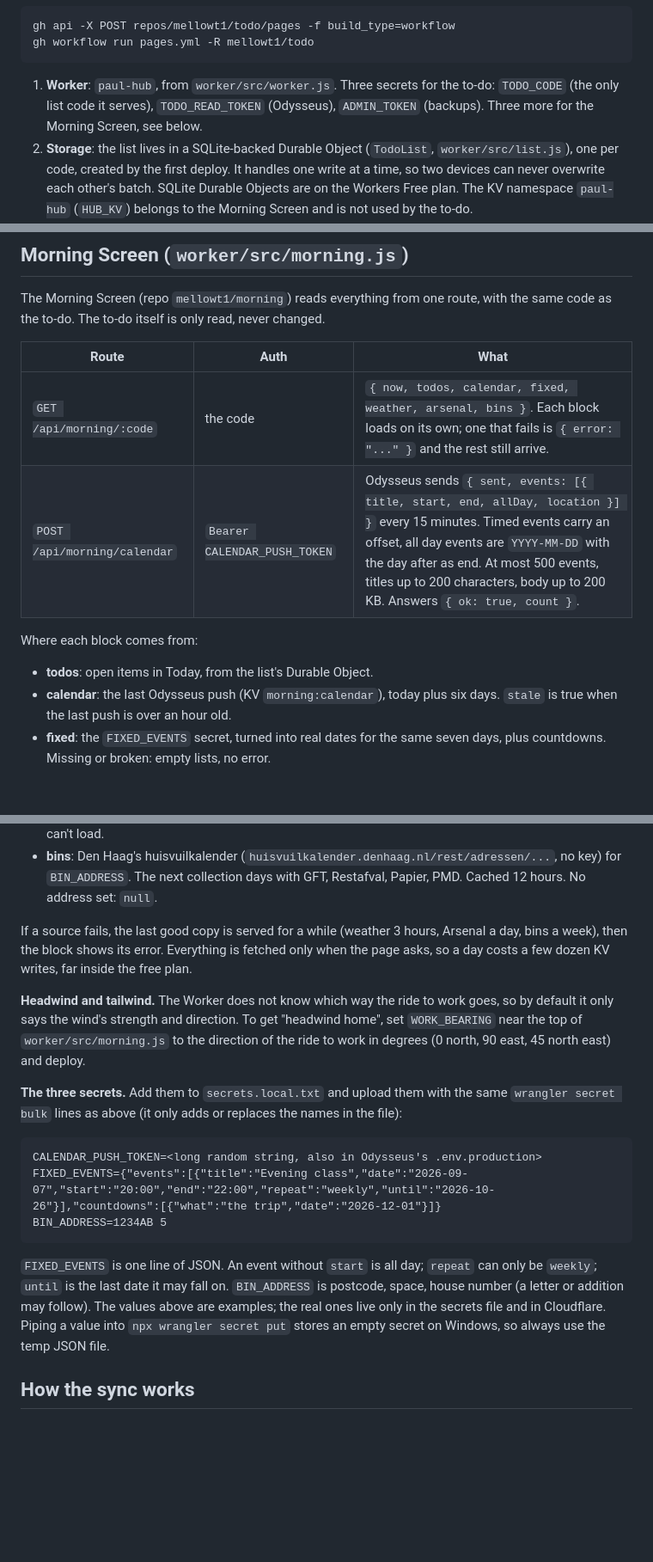
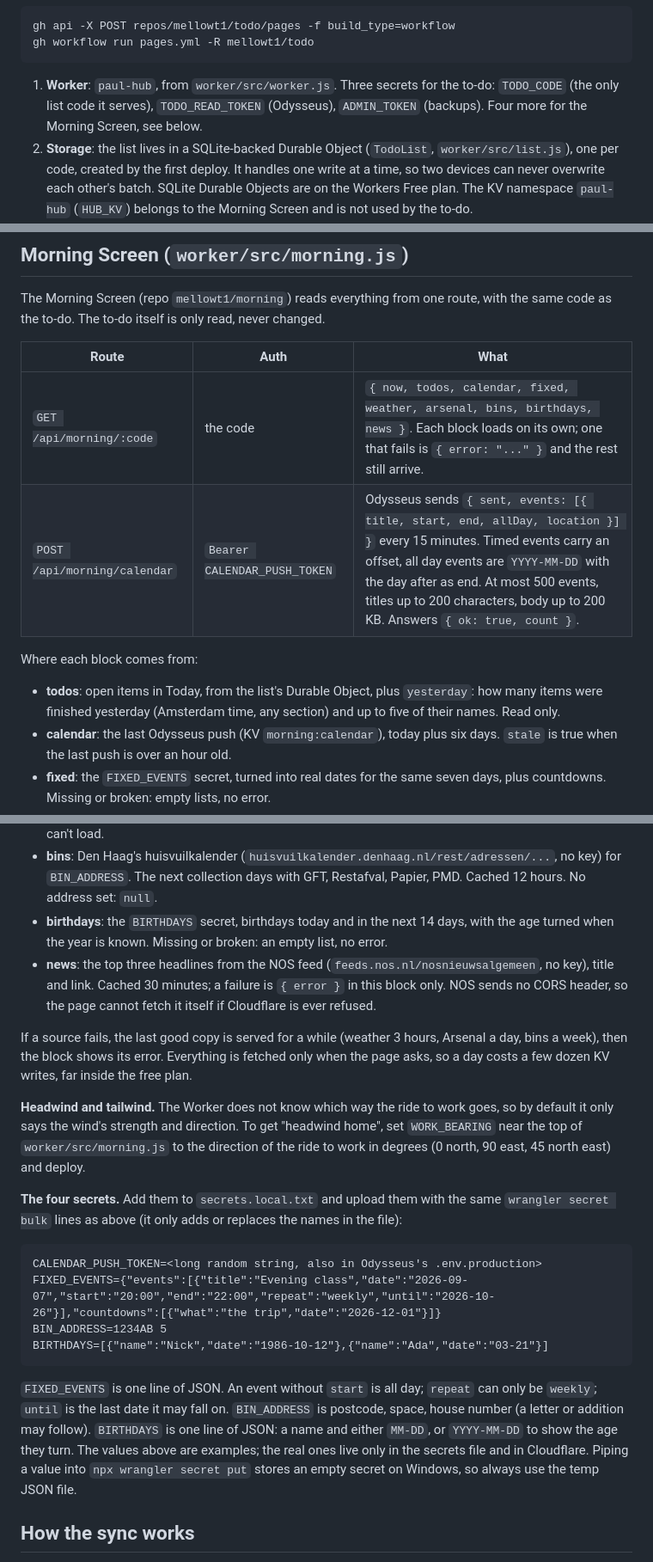
Before and after one commit to mellowt1/todo, a Markdown page: README.md, 3 parts joined by grey strips. Shown at 86% size. Rendered like a GitHub page; blank space fills up the shorter version.

Commit message:
README: yesterday's wins, birthdays, NOS news and the BIRTHDAYS secret
Co-Authored-By: Claude Opus 5.5 (1M context) <noreply@anthropic.com>

````diff
--- a/README.md
+++ b/README.md
@@ -33,7 +33,7 @@ gh api -X POST repos/mellowt1/todo/pages -f build_type=workflow
 gh workflow run pages.yml -R mellowt1/todo
 ```
 
-1. **Worker**: `paul-hub`, from `worker/src/worker.js`. Three secrets for the to-do: `TODO_CODE` (the only list code it serves), `TODO_READ_TOKEN` (Odysseus), `ADMIN_TOKEN` (backups). Three more for the Morning Screen, see below.
+1. **Worker**: `paul-hub`, from `worker/src/worker.js`. Three secrets for the to-do: `TODO_CODE` (the only list code it serves), `TODO_READ_TOKEN` (Odysseus), `ADMIN_TOKEN` (backups). Four more for the Morning Screen, see below.
 2. **Storage**: the list lives in a SQLite-backed Durable Object (`TodoList`, `worker/src/list.js`), one per code, created by the first deploy. It handles one write at a time, so two devices can never overwrite each other's batch. SQLite Durable Objects are on the Workers Free plan. The KV namespace `paul-hub` (`HUB_KV`) belongs to the Morning Screen and is not used by the to-do.
 3. **Site**: `.github/workflows/pages.yml` publishes the `app/` folder on every push to `main` that touches it. Until Pages is on, the workflow skips.
 
@@ -51,31 +51,34 @@ The Morning Screen (repo `mellowt1/morning`) reads everything from one route, wi
 
 | Route | Auth | What |
 |---|---|---|
-| `GET /api/morning/:code` | the code | `{ now, todos, calendar, fixed, weather, arsenal, bins }`. Each block loads on its own; one that fails is `{ error: "..." }` and the rest still arrive. |
+| `GET /api/morning/:code` | the code | `{ now, todos, calendar, fixed, weather, arsenal, bins, birthdays, news }`. Each block loads on its own; one that fails is `{ error: "..." }` and the rest still arrive. |
 | `POST /api/morning/calendar` | `Bearer CALENDAR_PUSH_TOKEN` | Odysseus sends `{ sent, events: [{ title, start, end, allDay, location }] }` every 15 minutes. Timed events carry an offset, all day events are `YYYY-MM-DD` with the day after as end. At most 500 events, titles up to 200 characters, body up to 200 KB. Answers `{ ok: true, count }`. |
 
 Where each block comes from:
 
-* **todos**: open items in Today, from the list's Durable Object.
+* **todos**: open items in Today, from the list's Durable Object, plus `yesterday`: how many items were finished yesterday (Amsterdam time, any section) and up to five of their names. Read only.
 * **calendar**: the last Odysseus push (KV `morning:calendar`), today plus six days. `stale` is true when the last push is over an hour old.
 * **fixed**: the `FIXED_EVENTS` secret, turned into real dates for the same seven days, plus countdowns. Missing or broken: empty lists, no error.
 * **weather**: Open-Meteo, no key, The Hague. The 08:00 and 17:30 rides on the next ride day (weekdays; after 17:30 and at weekends, the next weekday), the next two hours in 15 minute steps, sunrise and sunset, and one verdict line. Cached 15 minutes.
 * **arsenal**: ESPN's open JSON, all competitions (`site.web.api.espn.com/apis/site/v2/sports/soccer/all/teams/359/schedule`, plus `?fixture=true` for what is coming; `site.api.espn.com` is the fallback, as its bot filter refuses some callers). Next fixture and last result. Cached one hour. Unofficial: if ESPN changes it, the block says it can't load.
 * **bins**: Den Haag's huisvuilkalender (`huisvuilkalender.denhaag.nl/rest/adressen/...`, no key) for `BIN_ADDRESS`. The next collection days with GFT, Restafval, Papier, PMD. Cached 12 hours. No address set: `null`.
+* **birthdays**: the `BIRTHDAYS` secret, birthdays today and in the next 14 days, with the age turned when the year is known. Missing or broken: an empty list, no error.
+* **news**: the top three headlines from the NOS feed (`feeds.nos.nl/nosnieuwsalgemeen`, no key), title and link. Cached 30 minutes; a failure is `{ error }` in this block only. NOS sends no CORS header, so the page cannot fetch it itself if Cloudflare is ever refused.
 
 If a source fails, the last good copy is served for a while (weather 3 hours, Arsenal a day, bins a week), then the block shows its error. Everything is fetched only when the page asks, so a day costs a few dozen KV writes, far inside the free plan.
 
 **Headwind and tailwind.** The Worker does not know which way the ride to work goes, so by default it only says the wind's strength and direction. To get "headwind home", set `WORK_BEARING` near the top of `worker/src/morning.js` to the direction of the ride to work in degrees (0 north, 90 east, 45 north east) and deploy.
 
-**The three secrets.** Add them to `secrets.local.txt` and upload them with the same `wrangler secret bulk` lines as above (it only adds or replaces the names in the file):
+**The four secrets.** Add them to `secrets.local.txt` and upload them with the same `wrangler secret bulk` lines as above (it only adds or replaces the names in the file):
 
 ```
 CALENDAR_PUSH_TOKEN=<long random string, also in Odysseus's .env.production>
 FIXED_EVENTS={"events":[{"title":"Evening class","date":"2026-09-07","start":"20:00","end":"22:00","repeat":"weekly","until":"2026-10-26"}],"countdowns":[{"what":"the trip","date":"2026-12-01"}]}
 BIN_ADDRESS=1234AB 5
+BIRTHDAYS=[{"name":"Nick","date":"1986-10-12"},{"name":"Ada","date":"03-21"}]
 ```
 
-`FIXED_EVENTS` is one line of JSON. An event without `start` is all day; `repeat` can only be `weekly`; `until` is the last date it may fall on. `BIN_ADDRESS` is postcode, space, house number (a letter or addition may follow). The values above are examples; the real ones live only in the secrets file and in Cloudflare. Piping a value into `npx wrangler secret put` stores an empty secret on Windows, so always use the temp JSON file.
+`FIXED_EVENTS` is one line of JSON. An event without `start` is all day; `repeat` can only be `weekly`; `until` is the last date it may fall on. `BIN_ADDRESS` is postcode, space, house number (a letter or addition may follow). `BIRTHDAYS` is one line of JSON: a name and either `MM-DD`, or `YYYY-MM-DD` to show the age they turn. The values above are examples; the real ones live only in the secrets file and in Cloudflare. Piping a value into `npx wrangler secret put` stores an empty secret on Windows, so always use the temp JSON file.
 
 ## How the sync works
 
````
